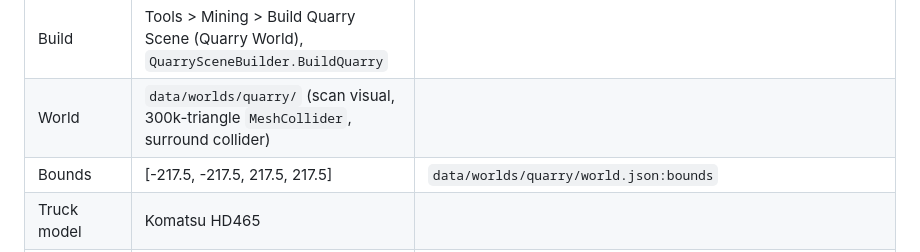
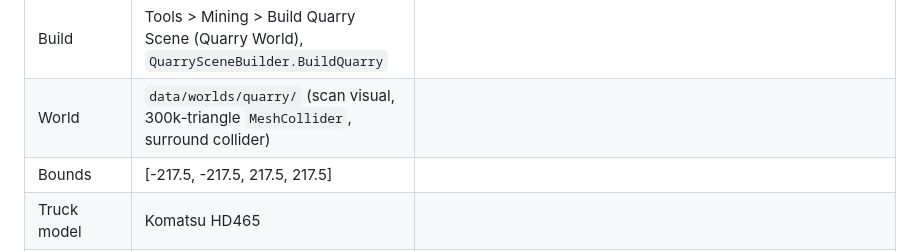
Before and after one commit to desmondzee/mining, a Markdown page: spec.md, the part around the change. GitHub-like rendering.

Commit message:
Spec: quarry bounds row is documentation, not a checked constant

```diff
--- a/spec.md
+++ b/spec.md
@@ -170,7 +170,7 @@
 |---|---|---|
 | Build | Tools > Mining > Build Quarry Scene (Quarry World), `QuarrySceneBuilder.BuildQuarry` | |
 | World | `data/worlds/quarry/` (scan visual, 300k-triangle `MeshCollider`, surround collider) | |
-| Bounds | [-217.5, -217.5, 217.5, 217.5] | `data/worlds/quarry/world.json:bounds` |
+| Bounds | [-217.5, -217.5, 217.5, 217.5] | |
 | Truck model | Komatsu HD465 | |
 | Obstacles | 3 excavators from `equipment`, one circle per excavator (collider bounds) | |
 | Debug layer | `MineDebug` (8): site markers, junctions, road lines, labels | `unity/ProjectSettings/TagManager.asset` |
```
